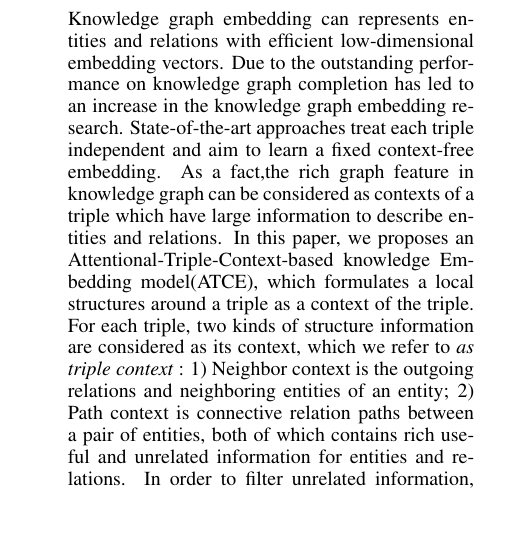
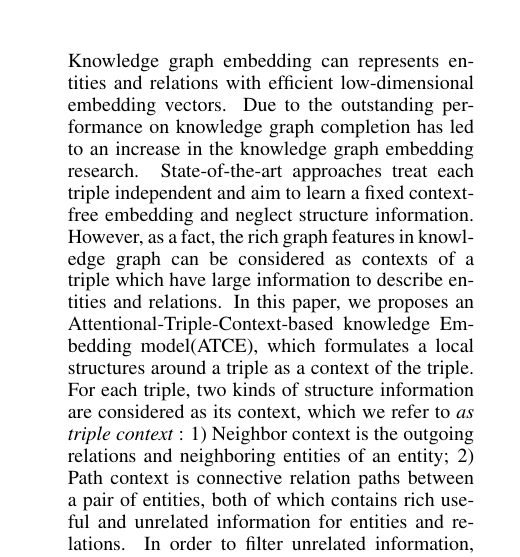
Before and after one commit to gaohuan2015/IJCAI, a LaTeX paper (ijcai17.tex): part of one column of the page, cut so that both start at the same text, the shorter picture padded with empty space. Compiled offline with pdfLaTeX.

Commit message:
modify abstract

```diff
--- a/ijcai17.tex
+++ b/ijcai17.tex
@@ -77,7 +77,7 @@ Southeast University, Nanjing, China  \\
 \maketitle
 
 \begin{abstract}
-    Knowledge graph embedding can represents entities and relations with efficient low-dimensional embedding vectors. Due to the outstanding performance on knowledge graph completion has led to an increase in the knowledge graph embedding research. State-of-the-art approaches treat each triple independent and aim to learn a fixed context-free embedding. As a fact,the rich graph feature in knowledge graph can be considered as contexts of a triple which have large information to describe entities and relations. In this paper, we proposes an Attentional-Triple-Context-based knowledge Embedding model(ATCE), which formulates a local structures around a triple as a context of the triple. For each triple, two kinds of structure information are considered as its context, which we refer to \emph{as triple context} : 1) Neighbor context is the outgoing relations and neighboring entities of an entity; 2) Path context is connective relation paths between a pair of entities, both of which contains rich useful and unrelated information for entities and relations. In order to filter unrelated information, ATCE learns embedding for entities and relations with a attention mechanism and is expected to select the useful information in triple context. The experimental results show that our model outperforms the state-of-the-art methods for link prediction and entity prediction.
+    Knowledge graph embedding can represents entities and relations with efficient low-dimensional embedding vectors. Due to the outstanding performance on knowledge graph completion has led to an increase in the knowledge graph embedding research. State-of-the-art approaches treat each triple independent and aim to learn a fixed context-free embedding and neglect structure information. However, as a fact, the rich graph features in knowledge graph can be considered as contexts of a triple which have large information to describe entities and relations. In this paper, we proposes an Attentional-Triple-Context-based knowledge Embedding model(ATCE), which formulates a local structures around a triple as a context of the triple. For each triple, two kinds of structure information are considered as its context, which we refer to \emph{as triple context} : 1) Neighbor context is the outgoing relations and neighboring entities of an entity; 2) Path context is connective relation paths between a pair of entities, both of which contains rich useful and unrelated information for entities and relations. In order to filter unrelated information, ATCE learns embedding for entities and relations with a attention mechanism and is expected to select the useful information in triple context. The experimental results show that our model outperforms the state-of-the-art methods for link prediction and entity prediction.
 \end{abstract}
 
 
```
Also changed, not shown: ijcai17.pdf, 2 other files.
